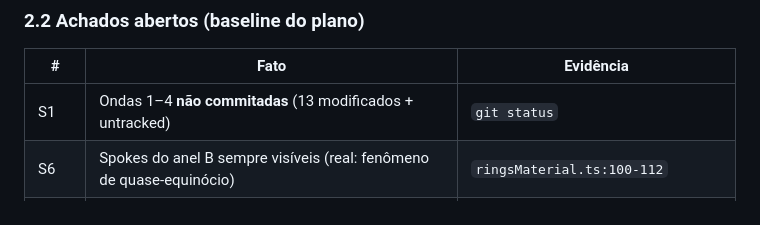
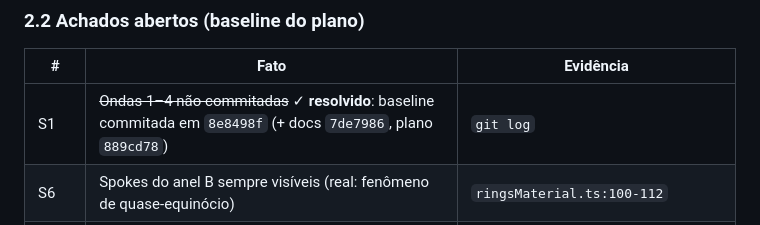
Before and after one commit to fgferre/Saturn, a Markdown page: PLANO_MESTRE_AAA.md, the part around the change. Drawn GitHub-style.

Commit message:
Docs: plano v2.3.1 — marca S1 resolvido (baseline em 8e8498f)

```diff
--- a/PLANO_MESTRE_AAA.md
+++ b/PLANO_MESTRE_AAA.md
@@ -60,7 +60,7 @@
 
 | # | Fato | Evidência |
 |---|---|---|
-| S1 | Ondas 1–4 **não commitadas** (13 modificados + untracked) | `git status` |
+| S1 | ~~Ondas 1–4 não commitadas~~ ✓ **resolvido**: baseline commitada em `8e8498f` (+ docs `7de7986`, plano `889cd78`) | `git log` |
 | S6 | Spokes do anel B sempre visíveis (real: fenômeno de quase-equinócio) | `ringsMaterial.ts:100-112` |
 | S7 | Plumes de Enceladus com atividade constante (real: varia ~4× com a maré diurna) | `effects/plumes.ts:94-95` |
 | S8 | Compute das plumes roda todo frame mesmo invisível (1M partículas no Ultra) | `main.ts`, `Engine.ts:221` |
```
